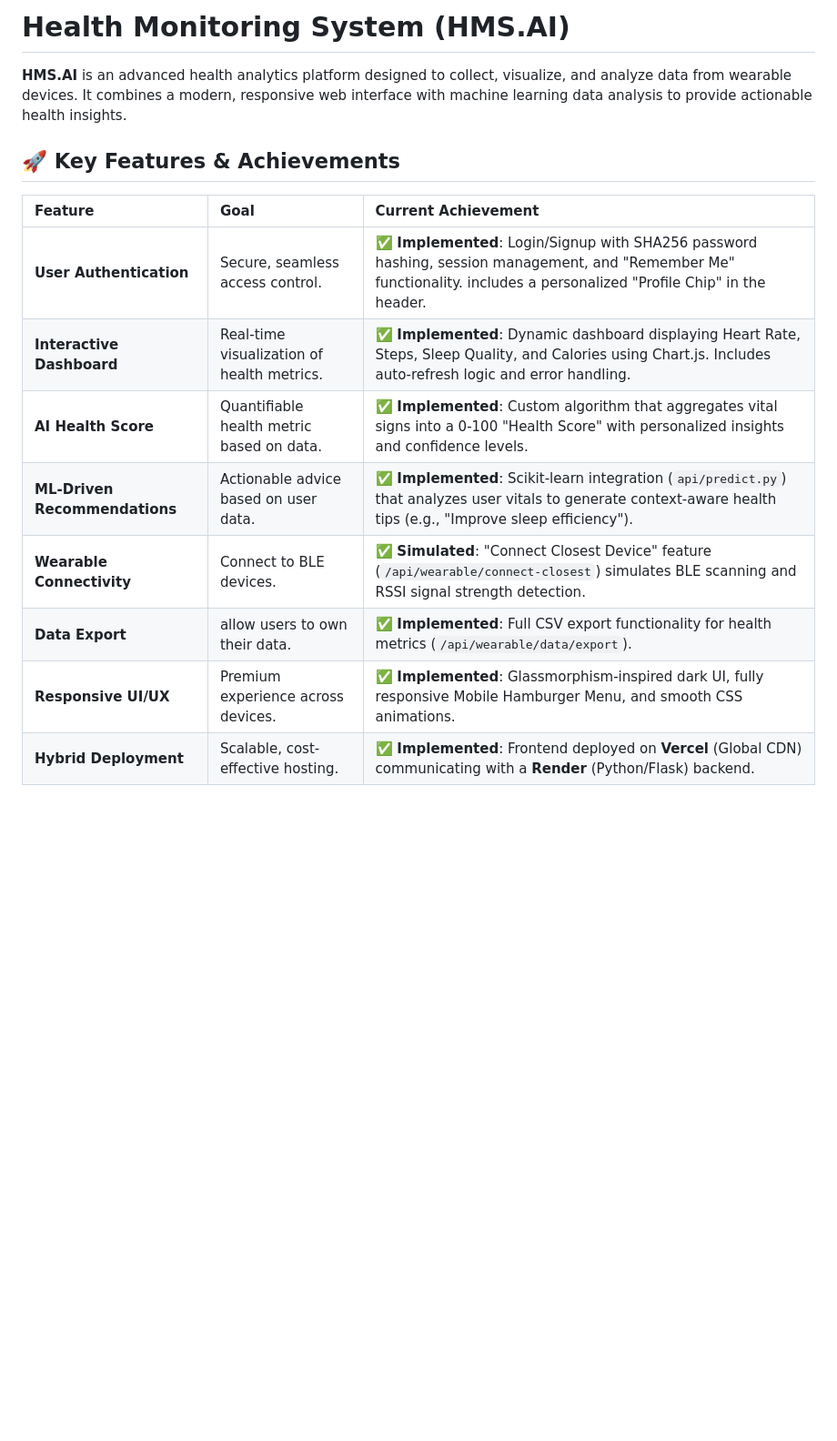
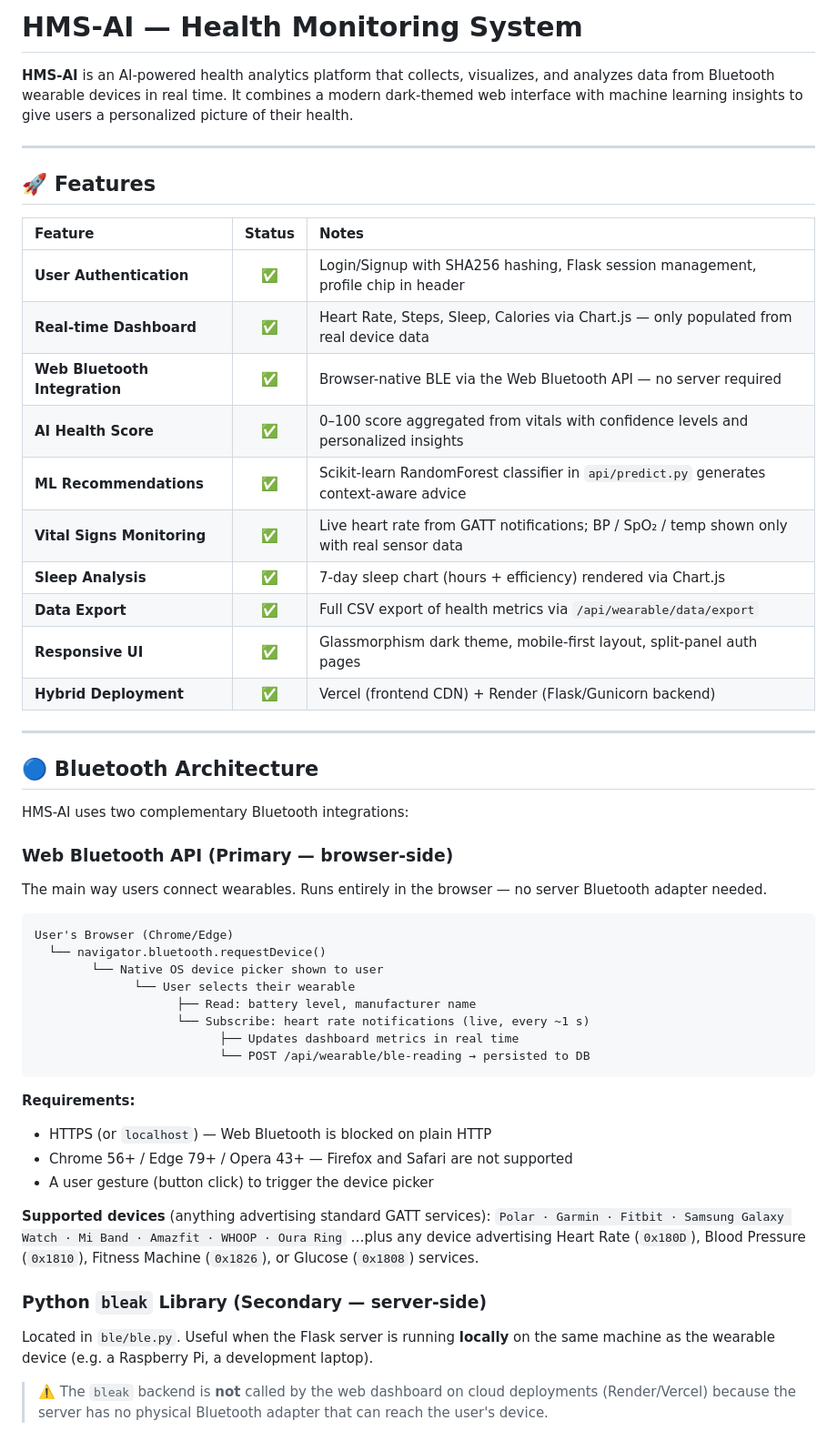
Before and after one commit to Danchi-1/hms.ai, a Markdown page: README.md, the part around one of its changes. Shown at 91% size. Rendered like a GitHub page; blank space fills up the shorter version.

Commit message:
docs: updated README.md to contain relevant information

````diff
--- a/README.md
+++ b/README.md
@@ -1,16 +1,56 @@
-# Health Monitoring System (HMS.AI)
+# HMS-AI — Health Monitoring System
 
-**HMS.AI** is an advanced health analytics platform designed to collect, visualize, and analyze data from wearable devices. It combines a modern, responsive web interface with machine learning data analysis to provide actionable health insights.
+**HMS-AI** is an AI-powered health analytics platform that collects, visualizes, and analyzes data from Bluetooth wearable devices in real time. It combines a modern dark-themed web interface with machine learning insights to give users a personalized picture of their health.
 
-## 🚀 Key Features & Achievements
+---
 
-| Feature | Goal | Current Achievement |
-|:---|:---|:---|
-| **User Authentication** | Secure, seamless access control. | ✅ **Implemented**: Login/Signup with SHA256 password hashing, session management, and "Remember Me" functionality. includes a personalized "Profile Chip" in the header. |
-| **Interactive Dashboard** | Real-time visualization of health metrics. | ✅ **Implemented**: Dynamic dashboard displaying Heart Rate, Steps, Sleep Quality, and Calories using Chart.js. Includes auto-refresh logic and error handling. |
-| **AI Health Score** | Quantifiable health metric based on data. | ✅ **Implemented**: Custom algorithm that aggregates vital signs into a 0-100 "Health Score" with personalized insights and confidence levels. |
-| **ML-Driven Recommendations** | Actionable advice based on user data. | ✅ **Implemented**: Scikit-learn integration (`api/predict.py`) that analyzes user vitals to generate context-aware health tips (e.g., "Improve sleep efficiency"). |
-| **Wearable Connectivity** | Connect to BLE devices. | ✅ **Simulated**: "Connect Closest Device" feature (`/api/wearable/connect-closest`) simulates BLE scanning and RSSI signal strength detection. |
-| **Data Export** | allow users to own their data. | ✅ **Implemented**: Full CSV export functionality for health metrics (`/api/wearable/data/export`). |
-| **Responsive UI/UX** | Premium experience across devices. | ✅ **Implemented**: Glassmorphism-inspired dark UI, fully responsive Mobile Hamburger Menu, and smooth CSS animations. |
-| **Hybrid Deployment** | Scalable, cost-effective hosting. | ✅ **Implemented**: Frontend deployed on **Vercel** (Global CDN) communicating with a **Render** (Python/Flask) backend. |
+## 🚀 Features
+
+| Feature | Status | Notes |
+|:---|:---:|:---|
+| **User Authentication** | ✅ | Login/Signup with SHA256 hashing, Flask session management, profile chip in header |
+| **Real-time Dashboard** | ✅ | Heart Rate, Steps, Sleep, Calories via Chart.js — only populated from real device data |
+| **Web Bluetooth Integration** | ✅ | Browser-native BLE via the Web Bluetooth API — no server required |
+| **AI Health Score** | ✅ | 0–100 score aggregated from vitals with confidence levels and personalized insights |
+| **ML Recommendations** | ✅ | Scikit-learn RandomForest classifier in `api/predict.py` generates context-aware advice |
+| **Vital Signs Monitoring** | ✅ | Live heart rate from GATT notifications; BP / SpO₂ / temp shown only with real sensor data |
+| **Sleep Analysis** | ✅ | 7-day sleep chart (hours + efficiency) rendered via Chart.js |
+| **Data Export** | ✅ | Full CSV export of health metrics via `/api/wearable/data/export` |
+| **Responsive UI** | ✅ | Glassmorphism dark theme, mobile-first layout, split-panel auth pages |
+| **Hybrid Deployment** | ✅ | Vercel (frontend CDN) + Render (Flask/Gunicorn backend) |
+
+---
+
+## 🔵 Bluetooth Architecture
+
+HMS-AI uses two complementary Bluetooth integrations:
+
+### Web Bluetooth API (Primary — browser-side)
+The main way users connect wearables. Runs entirely in the browser — no server
+Bluetooth adapter needed.
+
+```
+User's Browser (Chrome/Edge)
+  └── navigator.bluetooth.requestDevice()
+        └── Native OS device picker shown to user
+              └── User selects their wearable
+                    ├── Read: battery level, manufacturer name
+                    └── Subscribe: heart rate notifications (live, every ~1 s)
+                          ├── Updates dashboard metrics in real time
+                          └── POST /api/wearable/ble-reading → persisted to DB
+```
+
+**Requirements:**
+- HTTPS (or `localhost`) — Web Bluetooth is blocked on plain HTTP
+- Chrome 56+ / Edge 79+ / Opera 43+ — Firefox and Safari are not supported
+- A user gesture (button click) to trigger the device picker
+
+**Supported devices** (anything advertising standard GATT services):
+`Polar · Garmin · Fitbit · Samsung Galaxy Watch · Mi Band · Amazfit · WHOOP · Oura Ring`
+…plus any device advertising Heart Rate (`0x180D`), Blood Pressure (`0x1810`), Fitness Machine (`0x1826`), or Glucose (`0x1808`) services.
+
+### Python `bleak` Library (Secondary — server-side)
+Located in `ble/ble.py`. Useful when the Flask server is running **locally** on the same machine as the wearable device (e.g. a Raspberry Pi, a development laptop).
+
+> ⚠️ The `bleak` backend is **not** called by the web dashboard on cloud deployments (Render/Vercel) because the server has no physical Bluetooth adapter that can reach the user's device.
+
````
Also changed, not shown: other parts of README.md (+140 -66 lines).
